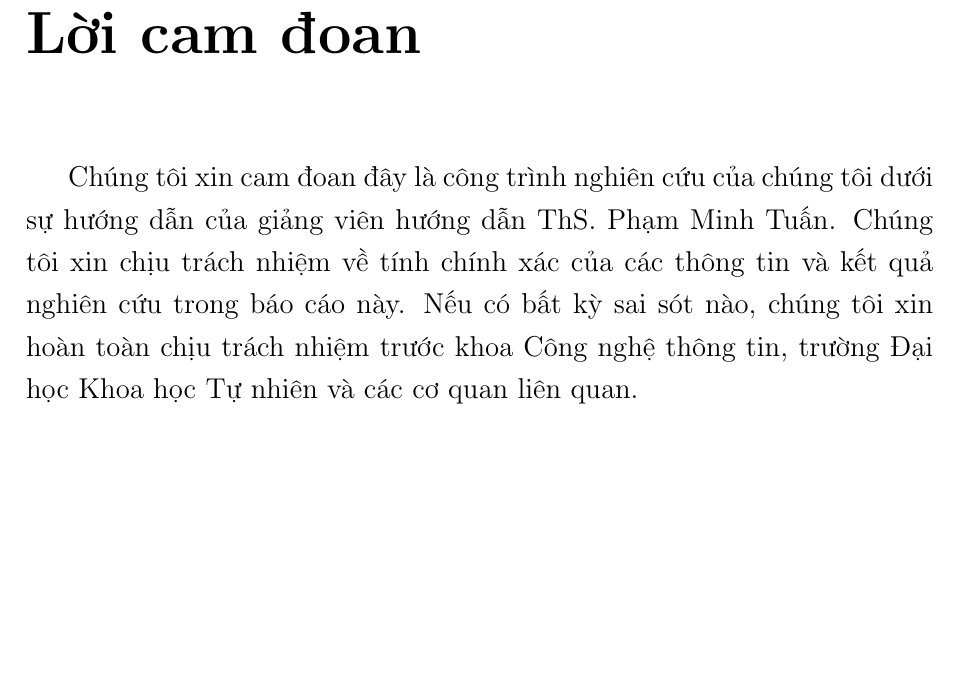
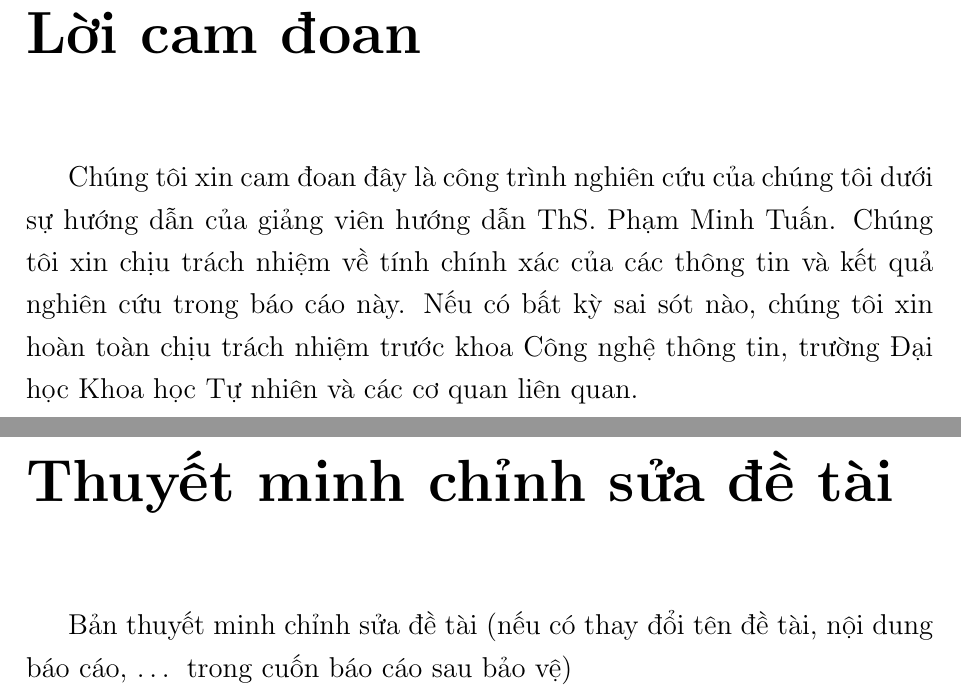
Before and after one commit to huynhtranty/smartrent-report, a LaTeX thesis (final/main.tex, which reads final/Appendix/revision.tex): part of page 3 of 153 before the commit and two parts of pages 3 and 4 of 155 after it, the two joined at a grey line, cut so that both start at the same text, the shorter picture padded with empty space. Compiled offline with pdfLaTeX.

Commit message:
docs(report): thêm trang Thuyết minh chỉnh sửa đề tài và Nhận xét hướng dẫn
Hai trang đầu theo template KLTN, chèn ngay sau Lời cam đoan:
- Appendix/revision.tex (mới): trang "Thuyết minh chỉnh sửa đề tài"
- Appendix/advisor.tex: đã có sẵn nhưng bị chú thích trong main.tex, nay bật lên

Chú thích dòng \includepdf trong advisor.tex vì thư mục after-defense/ chưa
tồn tại (bản nhận xét có chữ ký do giáo vụ cung cấp sau buổi bảo vệ) -- để
lại TODO, khi có file PDF chỉ cần bỏ dấu chú thích.

Trang "Nhận xét phản biện" (Appendix/reviewer.tex) vẫn giữ chú thích, bật
lên khi cần.

Build sạch: exit 0, không undefined reference. 182 -> 184 trang.
Thứ tự phần đầu: i Lời cam đoan, ii Thuyết minh chỉnh sửa, iii Nhận xét
hướng dẫn, iv Lời cảm ơn.

```diff
--- /dev/null
+++ b/final/Appendix/revision.tex
@@ -0,0 +1,4 @@
+\chapter*{Thuyết minh chỉnh sửa đề tài}
+\label{revision}
+
+Bản thuyết minh chỉnh sửa đề tài (nếu có thay đổi tên đề tài, nội dung báo cáo, \ldots{} trong cuốn báo cáo sau bảo vệ)
--- a/final/main.tex
+++ b/final/main.tex
@@ -165,8 +165,6 @@
 \addcontentsline{toc}{chapter}{Lời cam đoan}
 \include{Appendix/commitment}
 
-% Nhận xét của GV hướng dẫn / phản biện: các bản nhận xét (kèm PDF) sẽ do giáo vụ
-% cung cấp sau buổi bảo vệ. Bỏ chú thích các dòng dưới khi đã có file PDF tương ứng.
-% \addcontentsline{toc}{chapter}{Nhận xét của GV hướng dẫn}
-% \include{Appendix/advisor}
+\addcontentsline{toc}{chapter}{Thuyết minh chỉnh sửa đề tài}
+\include{Appendix/revision}
 
```
Also changed, not shown: final/Appendix/advisor.tex (+2 -1 lines), final/main.tex (7 more changed lines).
